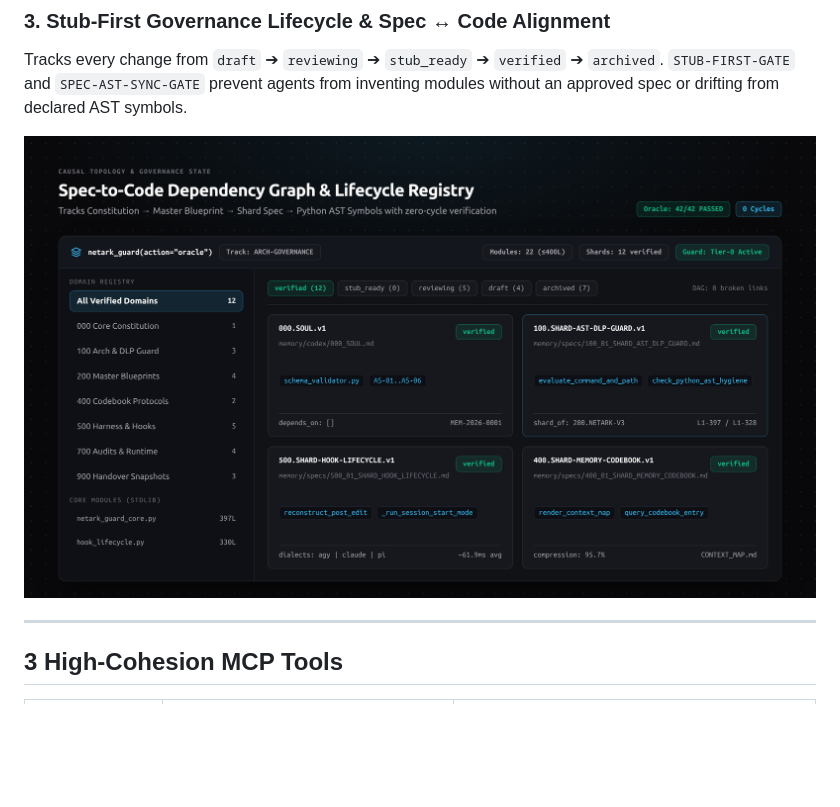
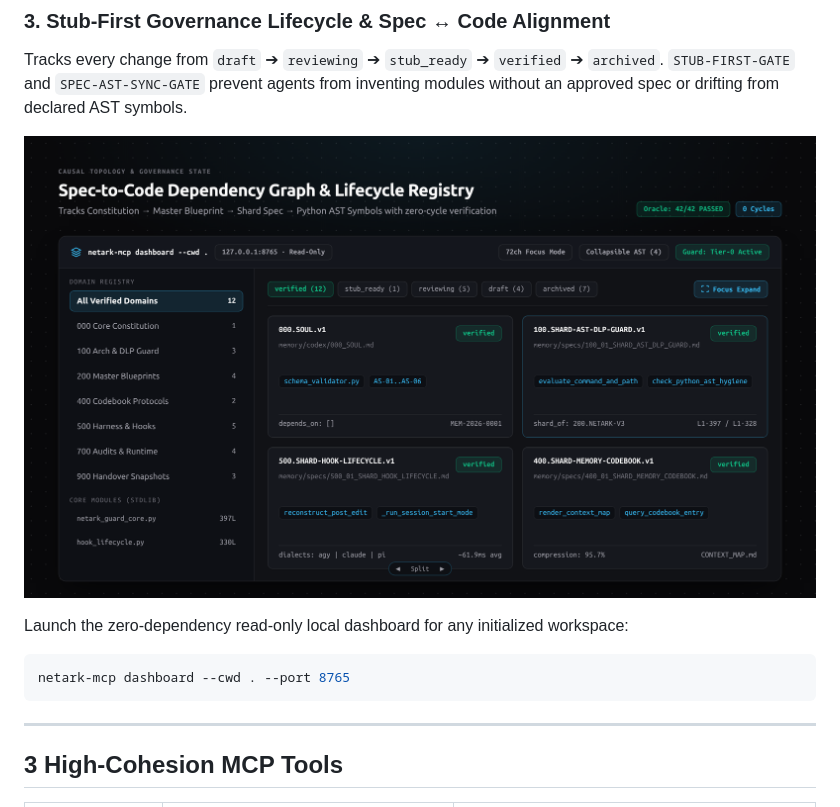
Before and after one commit to joinblue/NetArk, a Markdown page: README.md, the part around the change. Drawn GitHub-style; pictures changed too: docs/assets/demo-dashboard-preview.png; blank space fills up the shorter version.

Commit message:
feat(dashboard): open-source single-project read-only dashboard & netark-mcp dashboard CLI

````diff
--- a/README.md
+++ b/README.md
@@ -131,6 +131,12 @@ Tracks every change from `draft` ➔ `reviewing` ➔ `stub_ready` ➔ `verified`
   <img src="docs/assets/demo-dashboard-preview.png" width="100%" alt="NetArk Causal Topology & Governance State Dashboard">
 </p>
 
+Launch the zero-dependency read-only local dashboard for any initialized workspace:
+
+```bash
+netark-mcp dashboard --cwd . --port 8765
+```
+
 ---
 
 ## 3 High-Cohesion MCP Tools
````
Also changed, not shown: README.zh-TW.md (+6 -0 lines), dashboard/README.md (added, +47 -0 lines), 10 other files.
